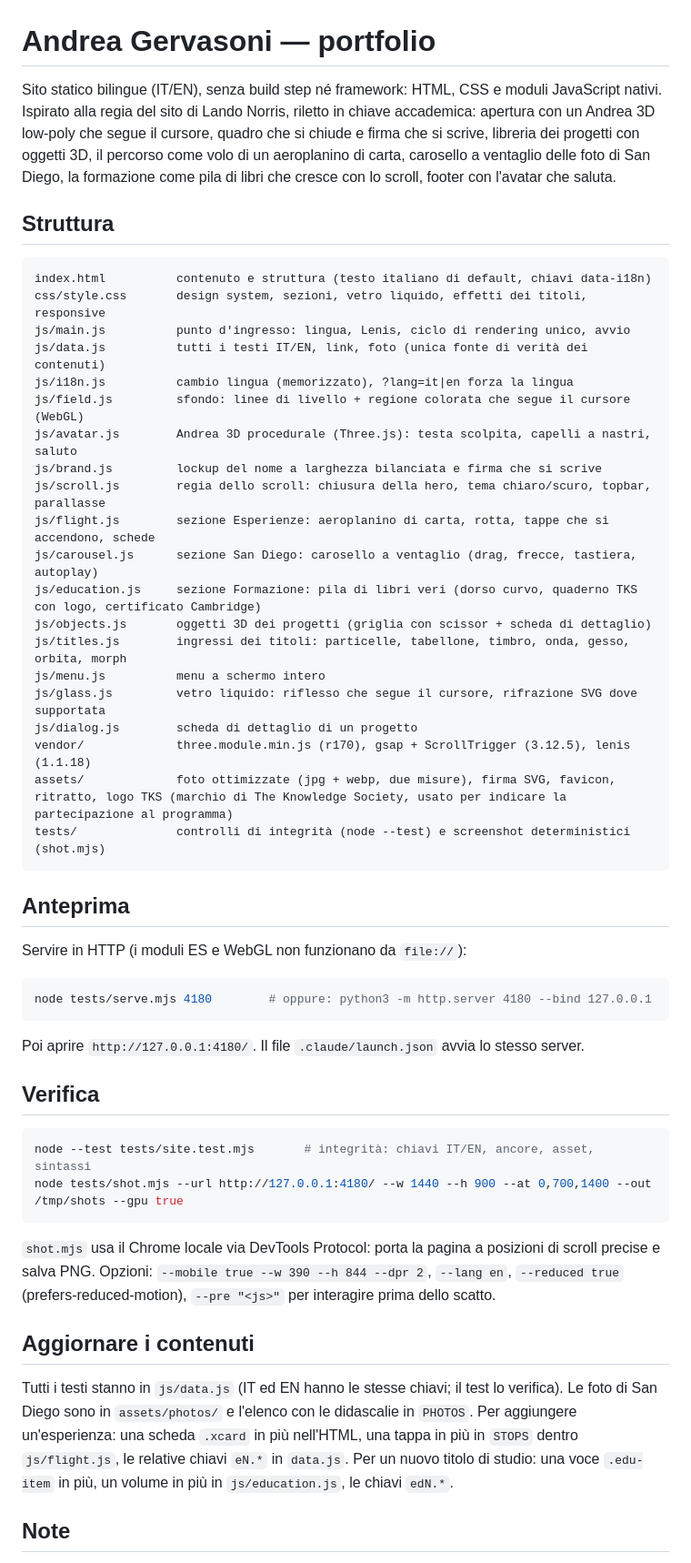
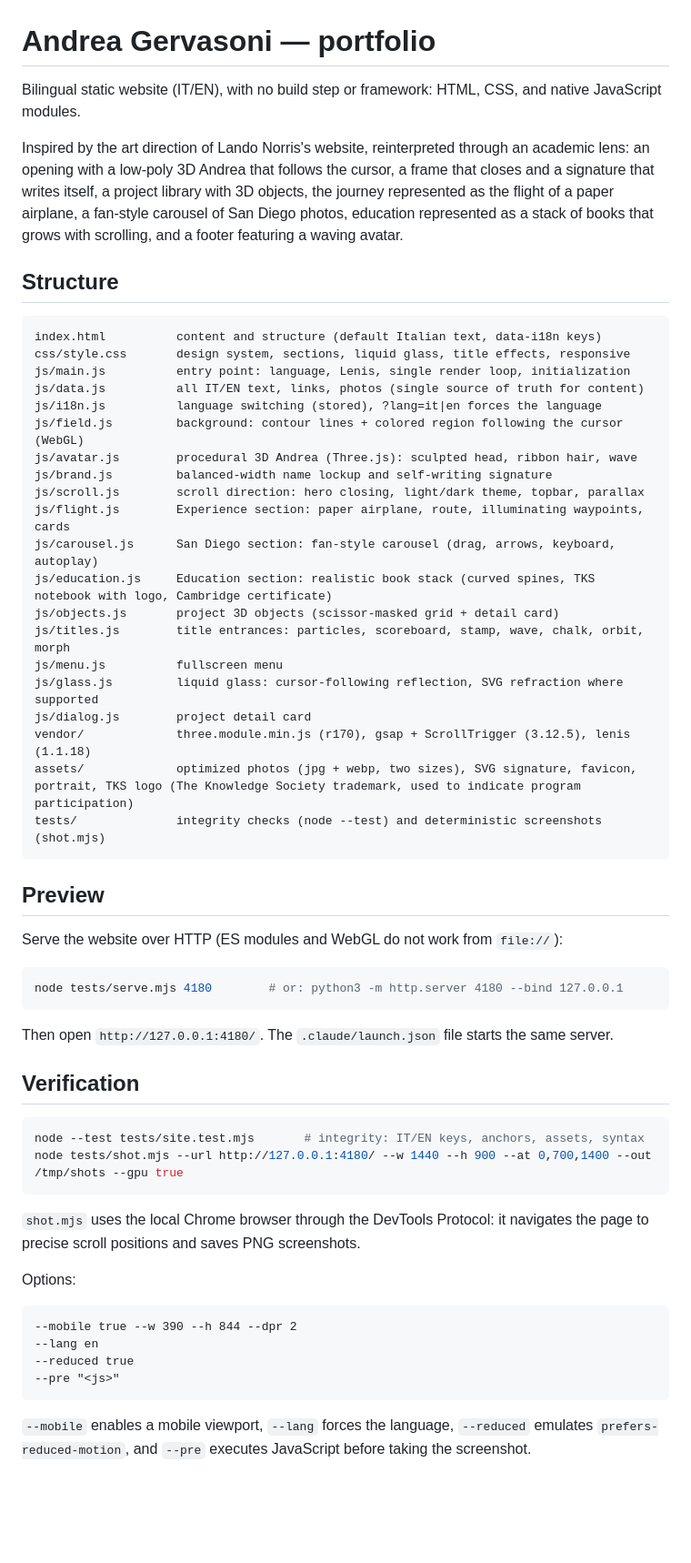
Before and after one commit to Andrea-Gervasoni/AndreaCG-site, a Markdown page: README.md, the part around one of its changes. Shown at 91% size. Drawn GitHub-style; blank space fills up the shorter version.

Commit message:
Translate README.md content to English
Translated the README content from Italian to English, including sections on structure, preview, verification, and updating content.

````diff
--- a/README.md
+++ b/README.md
@@ -1,65 +1,61 @@
 # Andrea Gervasoni — portfolio
 
-Sito statico bilingue (IT/EN), senza build step né framework: HTML, CSS e moduli JavaScript nativi.
-Ispirato alla regia del sito di Lando Norris, riletto in chiave accademica: apertura con un
-Andrea 3D low-poly che segue il cursore, quadro che si chiude e firma che si scrive, libreria dei
-progetti con oggetti 3D, il percorso come volo di un aeroplanino di carta, carosello a ventaglio
-delle foto di San Diego, la formazione come pila di libri che cresce con lo scroll, footer con
-l'avatar che saluta.
+Bilingual static website (IT/EN), with no build step or framework: HTML, CSS, and native JavaScript modules.
 
-## Struttura
+Inspired by the art direction of Lando Norris's website, reinterpreted through an academic lens: an opening with a low-poly 3D Andrea that follows the cursor, a frame that closes and a signature that writes itself, a project library with 3D objects, the journey represented as the flight of a paper airplane, a fan-style carousel of San Diego photos, education represented as a stack of books that grows with scrolling, and a footer featuring a waving avatar.
 
-```
-index.html          contenuto e struttura (testo italiano di default, chiavi data-i18n)
-css/style.css       design system, sezioni, vetro liquido, effetti dei titoli, responsive
-js/main.js          punto d'ingresso: lingua, Lenis, ciclo di rendering unico, avvio
-js/data.js          tutti i testi IT/EN, link, foto (unica fonte di verità dei contenuti)
-js/i18n.js          cambio lingua (memorizzato), ?lang=it|en forza la lingua
-js/field.js         sfondo: linee di livello + regione colorata che segue il cursore (WebGL)
-js/avatar.js        Andrea 3D procedurale (Three.js): testa scolpita, capelli a nastri, saluto
-js/brand.js         lockup del nome a larghezza bilanciata e firma che si scrive
-js/scroll.js        regia dello scroll: chiusura della hero, tema chiaro/scuro, topbar, parallasse
-js/flight.js        sezione Esperienze: aeroplanino di carta, rotta, tappe che si accendono, schede
-js/carousel.js      sezione San Diego: carosello a ventaglio (drag, frecce, tastiera, autoplay)
-js/education.js     sezione Formazione: pila di libri veri (dorso curvo, quaderno TKS con logo, certificato Cambridge)
-js/objects.js       oggetti 3D dei progetti (griglia con scissor + scheda di dettaglio)
-js/titles.js        ingressi dei titoli: particelle, tabellone, timbro, onda, gesso, orbita, morph
-js/menu.js          menu a schermo intero
-js/glass.js         vetro liquido: riflesso che segue il cursore, rifrazione SVG dove supportata
-js/dialog.js        scheda di dettaglio di un progetto
+## Structure
+
+```text
+index.html          content and structure (default Italian text, data-i18n keys)
+css/style.css       design system, sections, liquid glass, title effects, responsive
+js/main.js          entry point: language, Lenis, single render loop, initialization
+js/data.js          all IT/EN text, links, photos (single source of truth for content)
+js/i18n.js          language switching (stored), ?lang=it|en forces the language
+js/field.js         background: contour lines + colored region following the cursor (WebGL)
+js/avatar.js        procedural 3D Andrea (Three.js): sculpted head, ribbon hair, wave
+js/brand.js         balanced-width name lockup and self-writing signature
+js/scroll.js        scroll direction: hero closing, light/dark theme, topbar, parallax
+js/flight.js        Experience section: paper airplane, route, illuminating waypoints, cards
+js/carousel.js      San Diego section: fan-style carousel (drag, arrows, keyboard, autoplay)
+js/education.js     Education section: realistic book stack (curved spines, TKS notebook with logo, Cambridge certificate)
+js/objects.js       project 3D objects (scissor-masked grid + detail card)
+js/titles.js        title entrances: particles, scoreboard, stamp, wave, chalk, orbit, morph
+js/menu.js          fullscreen menu
+js/glass.js         liquid glass: cursor-following reflection, SVG refraction where supported
+js/dialog.js        project detail card
 vendor/             three.module.min.js (r170), gsap + ScrollTrigger (3.12.5), lenis (1.1.18)
-assets/             foto ottimizzate (jpg + webp, due misure), firma SVG, favicon, ritratto, logo TKS (marchio di The Knowledge Society, usato per indicare la partecipazione al programma)
-tests/              controlli di integrità (node --test) e screenshot deterministici (shot.mjs)
+assets/             optimized photos (jpg + webp, two sizes), SVG signature, favicon, portrait, TKS logo (The Knowledge Society trademark, used to indicate program participation)
+tests/              integrity checks (node --test) and deterministic screenshots (shot.mjs)
 ```
 
-## Anteprima
+## Preview
 
-Servire in HTTP (i moduli ES e WebGL non funzionano da `file://`):
+Serve the website over HTTP (ES modules and WebGL do not work from `file://`):
 
 ```sh
-node tests/serve.mjs 4180        # oppure: python3 -m http.server 4180 --bind 127.0.0.1
+node tests/serve.mjs 4180        # or: python3 -m http.server 4180 --bind 127.0.0.1
 ```
 
-Poi aprire `http://127.0.0.1:4180/`. Il file `.claude/launch.json` avvia lo stesso server.
+Then open `http://127.0.0.1:4180/`. The `.claude/launch.json` file starts the same server.
 
-## Verifica
+## Verification
 
 ```sh
-node --test tests/site.test.mjs       # integrità: chiavi IT/EN, ancore, asset, sintassi
+node --test tests/site.test.mjs       # integrity: IT/EN keys, anchors, assets, syntax
 node tests/shot.mjs --url http://127.0.0.1:4180/ --w 1440 --h 900 --at 0,700,1400 --out /tmp/shots --gpu true
 ```
 
-`shot.mjs` usa il Chrome locale via DevTools Protocol: porta la pagina a posizioni di scroll
-precise e salva PNG. Opzioni: `--mobile true --w 390 --h 844 --dpr 2`, `--lang en`,
-`--reduced true` (prefers-reduced-motion), `--pre "<js>"` per interagire prima dello scatto.
+`shot.mjs` uses the local Chrome browser through the DevTools Protocol: it navigates the page to precise scroll positions and saves PNG screenshots.
 
-## Aggiornare i contenuti
+Options:
 
-Tutti i testi stanno in `js/data.js` (IT ed EN hanno le stesse chiavi; il test lo verifica).
-Le foto di San Diego sono in `assets/photos/` e l'elenco con le didascalie in `PHOTOS`.
-Per aggiungere un'esperienza: una scheda `.xcard` in più nell'HTML, una tappa in più in `STOPS`
-dentro `js/flight.js`, le relative chiavi `eN.*` in `data.js`. Per un nuovo titolo di studio: una
-voce `.edu-item` in più, un volume in più in `js/education.js`, le chiavi `edN.*`.
+```text
+--mobile true --w 390 --h 844 --dpr 2
+--lang en
+--reduced true
+--pre "<js>"
+```
 
-## Note
+`--mobile` enables a mobile viewport, `--lang` forces the language, `--reduced` emulates `prefers-reduced-motion`, and `--pre` executes JavaScript before taking the screenshot.
 
````
Also changed, not shown: other parts of README.md (+16 -3 lines).
